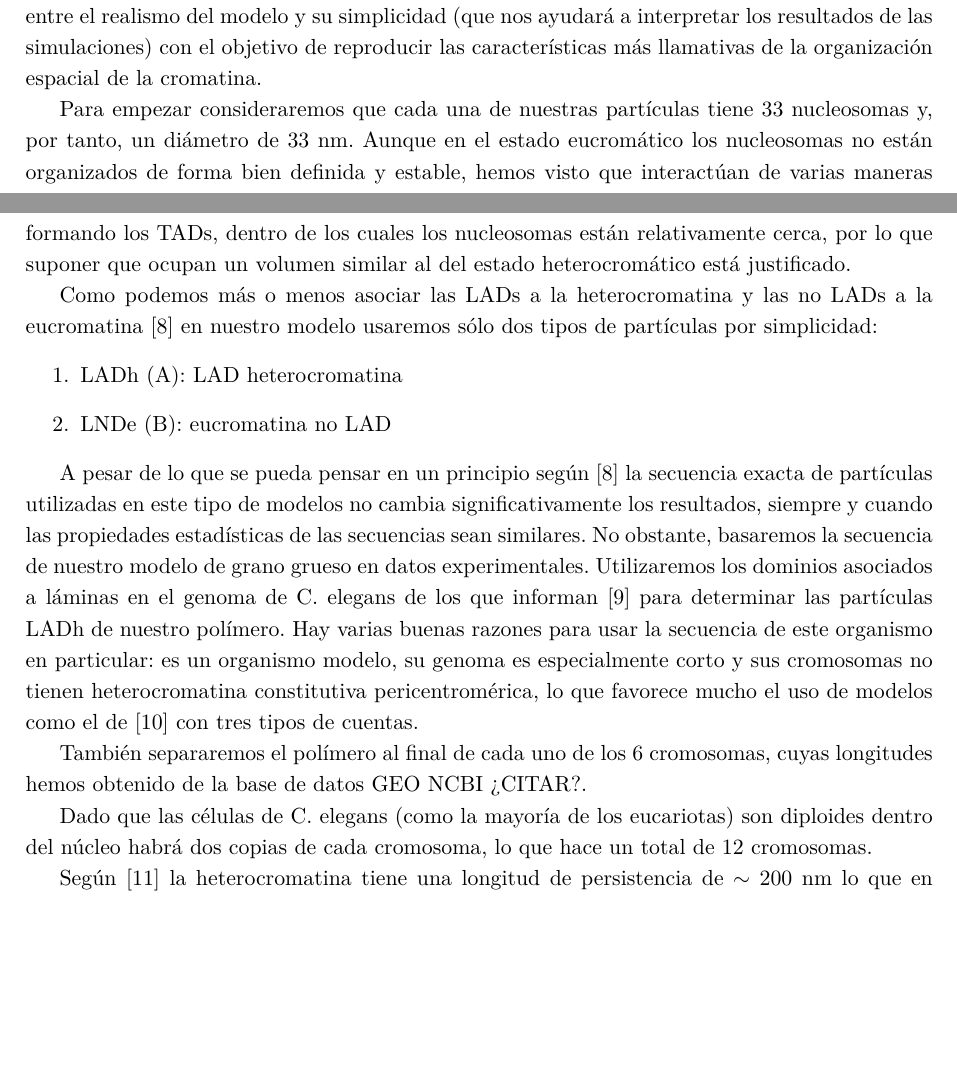
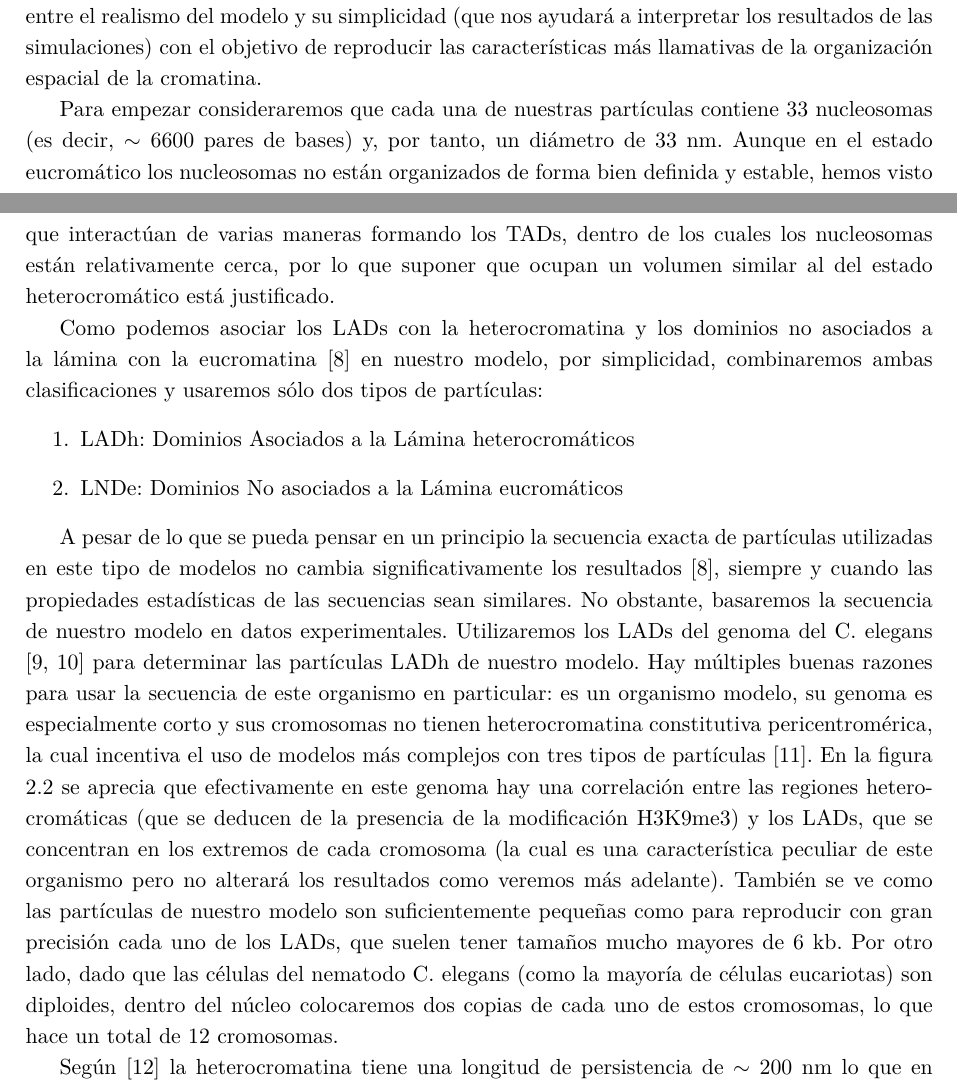
Before and after one commit to Marco-Mendivil-Carboni/TFM, a LaTeX document (Report/Report.tex, which reads Report/Chapters/Chromatin.tex): two parts of pages 10 and 11 of 21 before the commit and two parts of pages 10 and 11 of 22 after it, joined at a grey line, cut so that both start at the same text, the shorter picture padded with empty space. Compiled offline with pdfLaTeX.

Commit message:
Work more on the polymeric model section.

```diff
--- a/Report/Chapters/Chromatin.tex
+++ b/Report/Chapters/Chromatin.tex
@@ -36,21 +36,15 @@ Queda claro por tanto que la cromatina es, en una primera aproximación, un conj
 
 Por supuesto se han ideado ya muchos modelos distintos que reflejan distintos aspectos de la cromatina. Nosotros vamos a intentar combinar varios de estos modelos buscando un equilibrio entre el realismo del modelo y su simplicidad (que nos ayudará a interpretar los resultados de las simulaciones) con el objetivo de reproducir las características más llamativas de la organización espacial de la cromatina.
 
-Para empezar consideraremos que cada una de nuestras partículas tiene 33 nucleosomas y, por tanto, un diámetro de 33 nm. Aunque en el estado eucromático los nucleosomas no están organizados de forma bien definida y estable, hemos visto que interactúan de varias maneras formando los TADs, dentro de los cuales los nucleosomas están relativamente cerca, por lo que suponer que ocupan un volumen similar al del estado heterocromático está justificado.
+Para empezar consideraremos que cada una de nuestras partículas contiene 33 nucleosomas (es decir, $\sim6600$ pares de bases) y, por tanto, un diámetro de 33 nm. Aunque en el estado eucromático los nucleosomas no están organizados de forma bien definida y estable, hemos visto que interactúan de varias maneras formando los TADs, dentro de los cuales los nucleosomas están relativamente cerca, por lo que suponer que ocupan un volumen similar al del estado heterocromático está justificado.
 
-Como podemos más o menos asociar las LADs a la heterocromatina y las no LADs a la eucromatina \cite{Bajpai2021} en nuestro modelo usaremos sólo dos tipos de partículas por simplicidad:
+Como podemos asociar los LADs con la heterocromatina y los dominios no asociados a la lámina con la eucromatina \cite{Bajpai2021} en nuestro modelo, por simplicidad, combinaremos ambas clasificaciones y usaremos sólo dos tipos de partículas:
 \begin{enumerate}
-    \item LADh (A): LAD heterocromatina
-    \item LNDe (B): eucromatina no LAD
+    \item LADh: Dominios Asociados a la Lámina heterocromáticos
+    \item LNDe: Dominios No asociados a la Lámina eucromáticos
 \end{enumerate}
 
-A pesar de lo que se pueda pensar en un principio según \cite{Bajpai2021} la secuencia exacta de partículas utilizadas en este tipo de modelos no cambia significativamente los resultados, siempre y cuando las propiedades estadísticas de las secuencias sean similares. No obstante, basaremos la secuencia de nuestro modelo de grano grueso en datos experimentales. Utilizaremos los dominios asociados a láminas en el genoma de C. elegans de los que informan \cite{Ho2014} para determinar las partículas LADh de nuestro polímero. Hay varias buenas razones para usar la secuencia de este organismo en particular: es un organismo modelo, su genoma es especialmente corto y sus cromosomas no tienen heterocromatina constitutiva pericentromérica, lo que favorece mucho el uso de modelos como el de \cite{Falk2019} con tres tipos de cuentas.
-
-También separaremos el polímero al final de cada uno de los 6 cromosomas, cuyas longitudes hemos obtenido de la base de datos GEO NCBI ¿CITAR?.
-
-Dado que las células de C. elegans (como la mayoría de los eucariotas) son diploides dentro del núcleo habrá dos copias de cada cromosoma, lo que hace un total de 12 cromosomas.
-
-Según \cite{Bystricky2004} la heterocromatina tiene una longitud de persistencia de $\sim$ 200 nm lo que en nuestro modelo se traduce en $k_b=6$. Sin embargo, como la heterocromatina sólo representa $\sim$ el 8\% de toda la secuencia y pertenece en la mayoría de los casos a algunos de los dominios LAD (que representan casi la mitad de la secuencia) promediaremos la longitud de persistencia dentro de los dominios LAD y haremos que la partícula LADh tenga $k_b=1$.
+A pesar de lo que se pueda pensar en un principio la secuencia exacta de partículas utilizadas en este tipo de modelos no cambia significativamente los resultados \cite{Bajpai2021}, siempre y cuando las propiedades estadísticas de las secuencias sean similares. No obstante, basaremos la secuencia de nuestro modelo en datos experimentales. Utilizaremos los LADs del genoma del C. elegans \cite{Ho2014,C.elegans1998} para determinar las partículas LADh de nuestro modelo. Hay múltiples buenas razones para usar la secuencia de este organismo en particular: es un organismo modelo, su genoma es especialmente corto y sus cromosomas no tienen heterocromatina constitutiva pericentromérica, la cual incentiva el uso de modelos más complejos con tres tipos de partículas \cite{Falk2019}. En la figura \ref{fig:sequence} se aprecia que efectivamente en este genoma hay una correlación entre las regiones heterocromáticas (que se deducen de la presencia de la modificación H3K9me3) y los LADs, que se concentran en los extremos de cada cromosoma (la cual es una característica peculiar de este organismo pero no alterará los resultados como veremos más adelante). También se ve como las partículas de nuestro modelo son suficientemente pequeñas como para reproducir con gran precisión cada uno de los LADs, que suelen tener tamaños mucho mayores de 6 kb. Por otro lado, dado que las células del nematodo C. elegans (como la mayoría de células eucariotas) son diploides, dentro del núcleo colocaremos dos copias de cada uno de estos cromosomas, lo que hace un total de 12 cromosomas.
 
 \begin{figure}
     \centering
@@ -59,5 +53,7 @@ Según \cite{Bystricky2004} la heterocromatina tiene una longitud de persistenci
     \label{fig:sequence}
 \end{figure}
+
+Según \cite{Bystricky2004} la heterocromatina tiene una longitud de persistencia de $\sim$ 200 nm lo que en nuestro modelo se traduce en $k_b=6$. Sin embargo, como la heterocromatina sólo representa $\sim$ el 8\% de toda la secuencia y pertenece en la mayoría de los casos a algunos de los dominios LAD (que representan casi la mitad de la secuencia) promediaremos la longitud de persistencia dentro de los dominios LAD y haremos que la partícula LADh tenga $k_b=1$.
 
 Mientras que la euchromatina prácticamente no tiene longitud de persistencia a esta escala por lo que las partículas LNDe tendrán $k_b=0$.
 
```
Also changed, not shown: Report/Bibliography.bib (+10 -0 lines), Report/Chapters/Chromatin.tex (4 more changed lines).
